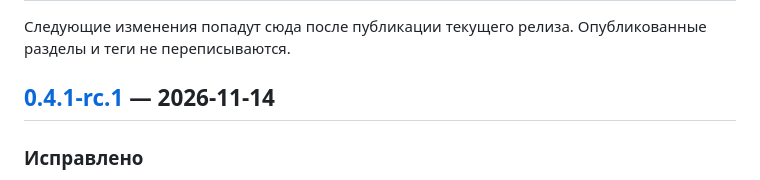
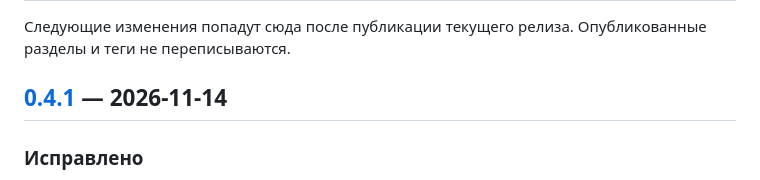
Before and after one commit to SergeSokolan/songkit, a Markdown page: CHANGELOG.md, the part around one of its changes. Drawn GitHub-style.

```diff
--- a/CHANGELOG.md
+++ b/CHANGELOG.md
@@ -6,7 +6,7 @@
 
 Следующие изменения попадут сюда после публикации текущего релиза. Опубликованные разделы и теги не переписываются.
 
-## [0.4.1-rc.1] — 2026-11-14
+## [0.4.1] — 2026-11-14
 
 ### Исправлено
 
```
Also changed, not shown: other parts of CHANGELOG.md (+2 -2 lines), README.md (+1 -1 lines), docs/screenshots/README.md (+1 -1 lines), docs/screenshots/after-360.png, docs/screenshots/after-390.png, docs/screenshots/after-430.png, docs/screenshots/desktop-1280.png, docs/screenshots/full-kit-390.png, 3 other files.
